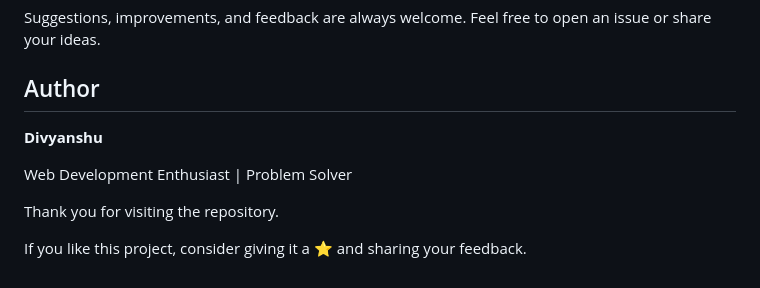
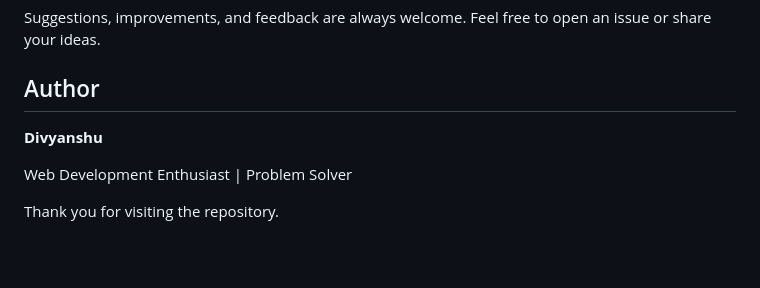
Before and after one commit to divyanshu07-code/CodeQuest, a Markdown page: README.md, the part around the change. Drawn GitHub-style; blank space fills up the shorter version.

```diff
--- a/README.md
+++ b/README.md
@@ -143,11 +143,8 @@ Your support motivates me to continue building and improving projects.
 Suggestions, improvements, and feedback are always welcome. Feel free to open an issue or share your ideas.
 
 ## Author
-
 **Divyanshu**
 
 Web Development Enthusiast | Problem Solver
 
 Thank you for visiting the repository.
-
-If you like this project, consider giving it a ⭐ and sharing your feedback.
```
